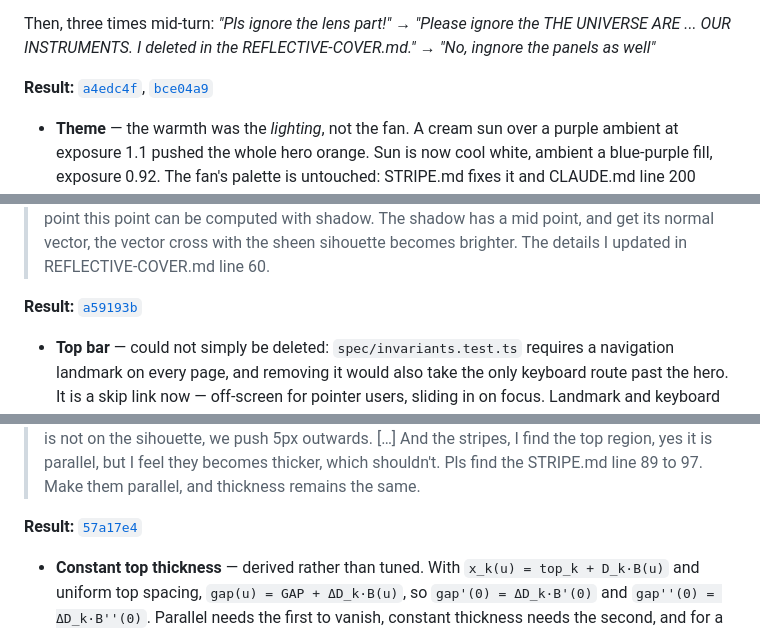
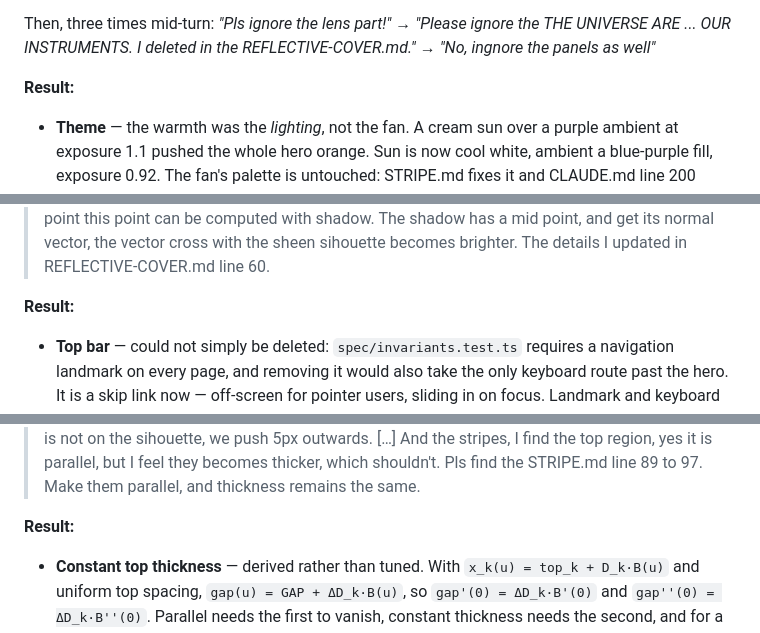
Before and after one commit to comp4020-agentic-coding-studio/comp4020-ass1-jnheinrich451-eng, a Markdown page: PROCESS_RECORD.md, 3 parts joined by grey strips. GitHub-like rendering.

```diff
--- a/PROCESS_RECORD.md
+++ b/PROCESS_RECORD.md
@@ -158,7 +168,7 @@ Then, three times mid-turn: *"Pls ignore the lens part!"* → *"Please ignore th
 THE UNIVERSE ARE ... OUR INSTRUMENTS. I deleted in the REFLECTIVE-COVER.md."* →
 *"No, ingnore the panels as well"*
 
-**Result:** [`a4edc4f`](../../commit/a4edc4f), [`bce04a9`](../../commit/bce04a9)
+**Result:**
 
 - **Theme** — the warmth was the *lighting*, not the fan. A cream sun over a
   purple ambient at exposure 1.1 pushed the whole hero orange. Sun is now cool
@@ -226,7 +238,7 @@ screenshot did.
 > cross with the sheen sihouette becomes brighter. The details I updated in
 > REFLECTIVE-COVER.md line 60.
 
-**Result:** [`a59193b`](../../commit/a59193b)
+**Result:**
 
 - **Top bar** — could not simply be deleted: `spec/invariants.test.ts` requires a
   navigation landmark on every page, and removing it would also take the only
@@ -285,7 +299,7 @@ Two bugs the screenshots caught that the diff and the tests could not:
 > Pls find the STRIPE.md line 89 to 97. Make them parallel, and thickness remains
 > the same.
 
-**Result:** [`57a17e4`](../../commit/57a17e4)
+**Result:**
 
 - **Constant top thickness** — derived rather than tuned. With
   `x_k(u) = top_k + D_k·B(u)` and uniform top spacing, `gap(u) = GAP + ΔD_k·B(u)`,
```
Also changed, not shown: other parts of PROCESS_RECORD.md (+32 -14 lines).
